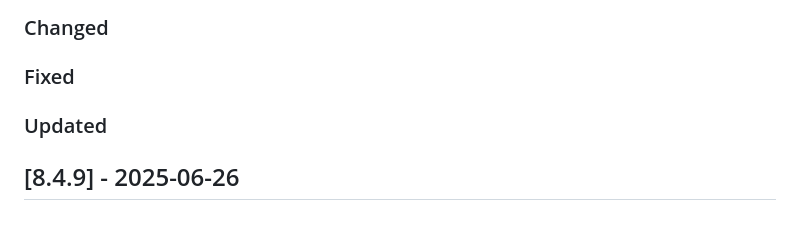
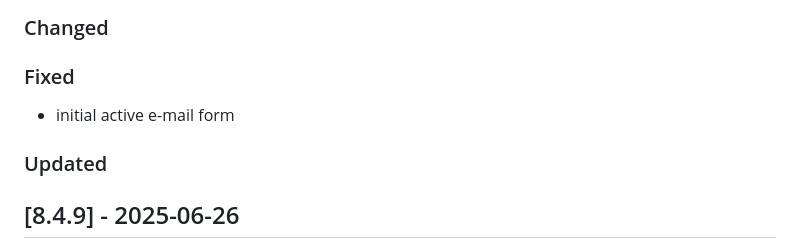
Before and after one commit to Tsjippy/forms, a Markdown page: CHANGELOG.md, the part around the change. Drawn GitHub-style; blank space fills up the shorter version.

Commit message:
Update changelog with commit message

```diff
--- a/CHANGELOG.md
+++ b/CHANGELOG.md
@@ -6,6 +6,7 @@
 ### Changed
 
 ### Fixed
+- initial active e-mail form
 
 ### Updated
 
```
